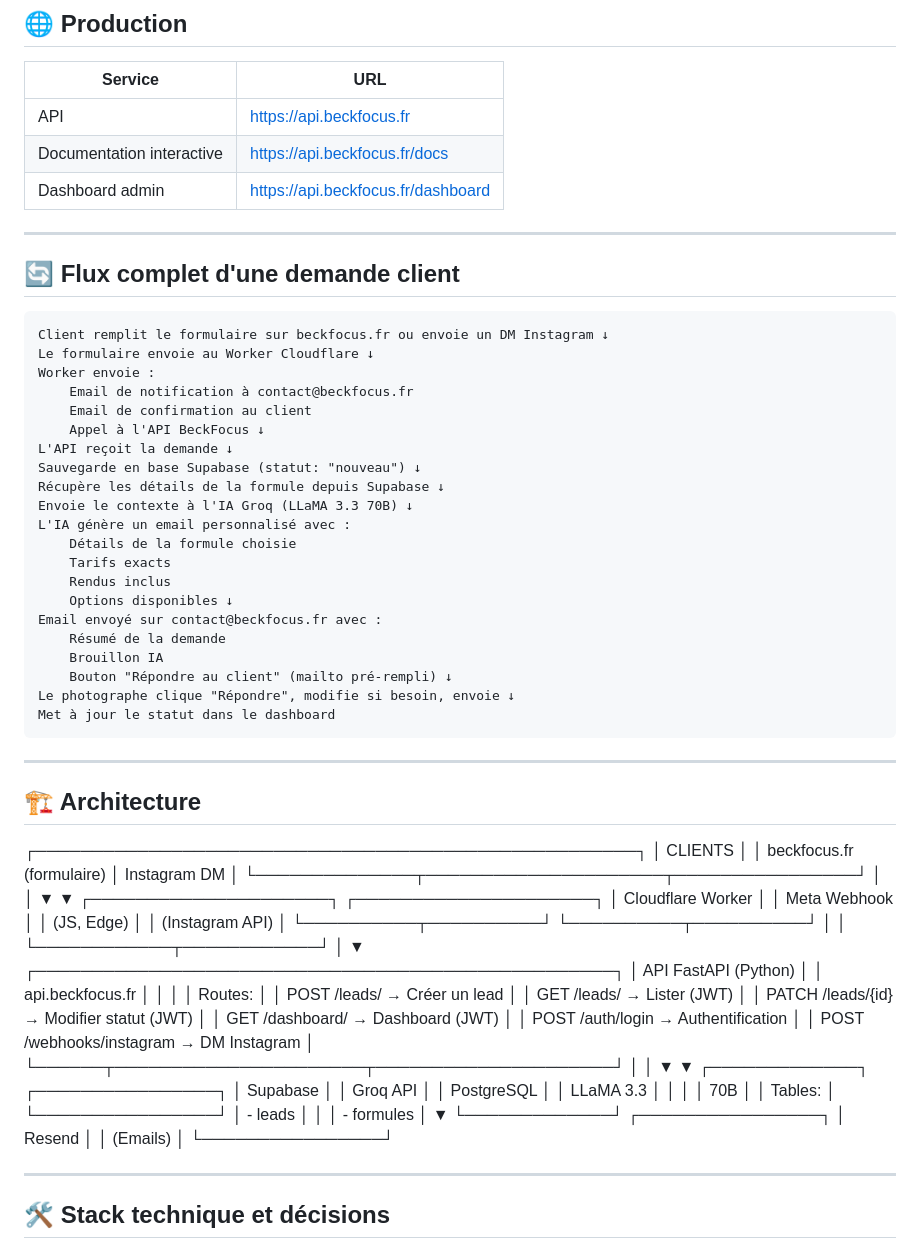
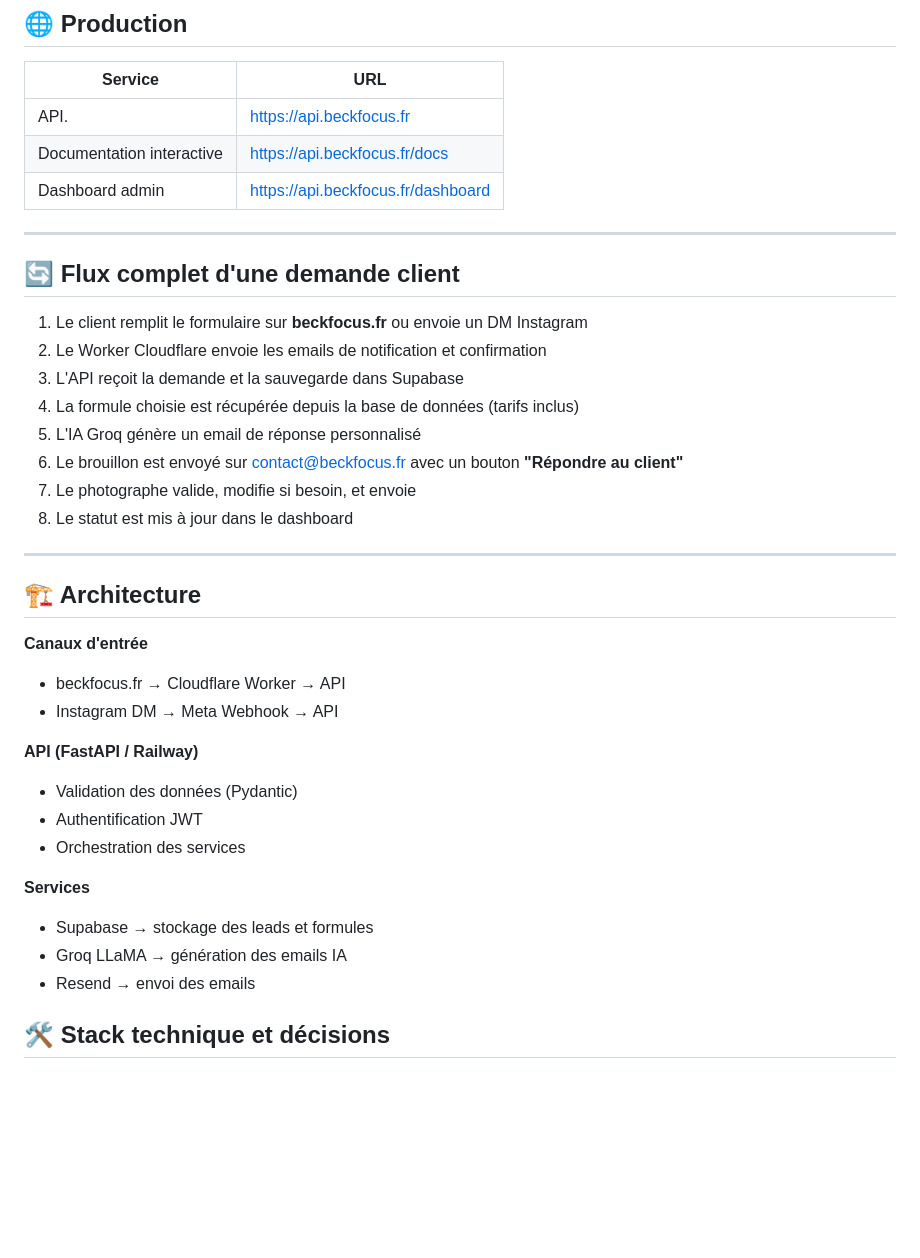
Before and after one commit to Yrreiht75/beckfocus-api, a Markdown page: README.md, the part around the change. GitHub-like rendering; blank space fills up the shorter version.

Commit message:
docs: amélioration indentation README

```diff
--- a/README.md
+++ b/README.md
@@ -25,7 +25,7 @@ BeckFocus Production reçoit des demandes de clients via plusieurs canaux (formu
 
 | Service | URL |
 |---------|-----|
-| API | https://api.beckfocus.fr |
+| API.    | https://api.beckfocus.fr |
 | Documentation interactive | https://api.beckfocus.fr/docs |
 | Dashboard admin | https://api.beckfocus.fr/dashboard |
 
@@ -33,75 +33,33 @@ BeckFocus Production reçoit des demandes de clients via plusieurs canaux (formu
 
 ## 🔄 Flux complet d'une demande client
 
-    Client remplit le formulaire sur beckfocus.fr ou envoie un DM Instagram ↓
-    Le formulaire envoie au Worker Cloudflare ↓
-    Worker envoie :
-        Email de notification à contact@beckfocus.fr
-        Email de confirmation au client
-        Appel à l'API BeckFocus ↓
-    L'API reçoit la demande ↓
-    Sauvegarde en base Supabase (statut: "nouveau") ↓
-    Récupère les détails de la formule depuis Supabase ↓
-    Envoie le contexte à l'IA Groq (LLaMA 3.3 70B) ↓
-    L'IA génère un email personnalisé avec :
-        Détails de la formule choisie
-        Tarifs exacts
-        Rendus inclus
-        Options disponibles ↓
-    Email envoyé sur contact@beckfocus.fr avec :
-        Résumé de la demande
-        Brouillon IA
-        Bouton "Répondre au client" (mailto pré-rempli) ↓
-    Le photographe clique "Répondre", modifie si besoin, envoie ↓
-    Met à jour le statut dans le dashboard
+1. Le client remplit le formulaire sur **beckfocus.fr** ou envoie un DM Instagram
+2. Le Worker Cloudflare envoie les emails de notification et confirmation
+3. L'API reçoit la demande et la sauvegarde dans Supabase
+4. La formule choisie est récupérée depuis la base de données (tarifs inclus)
+5. L'IA Groq génère un email de réponse personnalisé
+6. Le brouillon est envoyé sur contact@beckfocus.fr avec un bouton **"Répondre au client"**
+7. Le photographe valide, modifie si besoin, et envoie
+8. Le statut est mis à jour dans le dashboard
 
 
 ---
 
 ## 🏗️ Architecture
 
-┌─────────────────────────────────────────────────────┐
-│                   CLIENTS                           │
-│  beckfocus.fr (formulaire) │ Instagram DM           │
-└──────────────┬─────────────────────┬────────────────┘
-               │                     │
-               ▼                     ▼
-┌─────────────────────┐   ┌─────────────────────┐
-│  Cloudflare Worker  │   │   Meta Webhook      │
-│  (JS, Edge)         │   │   (Instagram API)   │
-└──────────┬──────────┘   └──────────┬──────────┘
-           │                         │
-           └────────────┬────────────┘
-                        │
-                        ▼
-┌───────────────────────────────────────────────────┐
-│              API FastAPI (Python)                 │
-│              api.beckfocus.fr                     │
-│                                                   │
-│  Routes:                                          │
-│  POST /leads/          → Créer un lead            │
-│  GET  /leads/          → Lister (JWT)             │
-│  PATCH /leads/{id}     → Modifier statut (JWT)    │
-│  GET  /dashboard/      → Dashboard (JWT)          │
-│  POST /auth/login      → Authentification         │
-│  POST /webhooks/instagram → DM Instagram          │
-└──────┬──────────────────────┬─────────────────────┘
-       │                      │
-       ▼                      ▼
-┌─────────────┐      ┌────────────────┐
-│  Supabase   │      │   Groq API     │
-│  PostgreSQL │      │   LLaMA 3.3    │
-│             │      │   70B          │
-│  Tables:    │      └────────────────┘
-│  - leads    │               │
-│  - formules │               ▼
-└─────────────┘      ┌────────────────┐
-                     │    Resend      │
-                     │   (Emails)     │
-                     └────────────────┘
+**Canaux d'entrée**
+- beckfocus.fr → Cloudflare Worker → API
+- Instagram DM → Meta Webhook → API
 
+**API (FastAPI / Railway)**
+- Validation des données (Pydantic)
+- Authentification JWT
+- Orchestration des services
 
----
+**Services**
+- Supabase → stockage des leads et formules
+- Groq LLaMA → génération des emails IA
+- Resend → envoi des emails
 
 ## 🛠️ Stack technique et décisions
 
```
